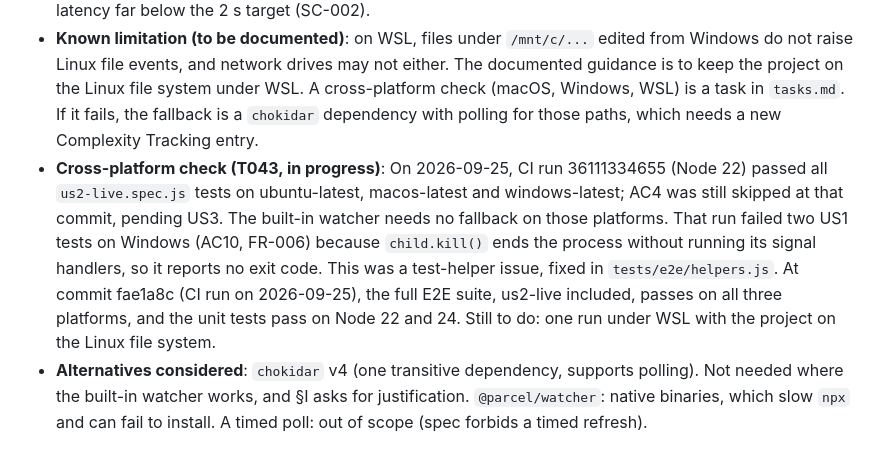
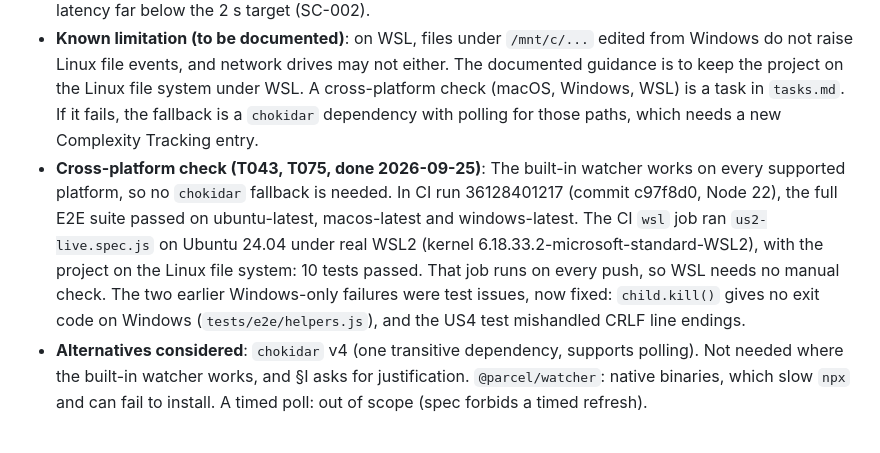
Before and after one commit to SerafAC/speckit-eye, a Markdown page: specs/001-speckit-eye-dashboard/research.md, the part around the change. Drawn GitHub-style.

```diff
--- a/specs/001-speckit-eye-dashboard/research.md
+++ b/specs/001-speckit-eye-dashboard/research.md
@@ -17,7 +17,7 @@ Each entry resolves one open technical question from the spec's Assumptions ("De
 - **Decision**: Node's built-in `fs.watch(dir, { recursive: true })` on `specs/`, `.specify/memory/`, `.specify/assessments/`. The single-file inputs to the active item (`.specify/feature.json`, and `HEAD` in the gitdir) are watched through their parent folders without recursion, filtered by file name, because git and many editors replace files by rename and a watch on the file itself (inotify follows the inode) goes silent after the first replace. The project root and `.specify/` are also watched without recursion so that roots created after startup (`specs/`, `.specify/assessments/`, …) are added on the next event. Any relevant event triggers a **debounced full rescan** (100 ms quiet period, 500 ms maximum wait during bursts). No watcher dependency.
 - **Rationale**: A spike on Linux with Node 24 (2026-09-24) showed events for file writes, new folders created after the watch started, and save-by-rename (temp file + rename), all within ~2 ms. A full rescan, instead of applying individual events, makes rename-saves, deletes, and bursts correct by construction (FR-029) and costs a few milliseconds even at the 50-feature / 2,000-task size. Debouncing keeps latency far below the 2 s target (SC-002).
 - **Known limitation (to be documented)**: on WSL, files under `/mnt/c/...` edited from Windows do not raise Linux file events, and network drives may not either. The documented guidance is to keep the project on the Linux file system under WSL. A cross-platform check (macOS, Windows, WSL) is a task in `tasks.md`. If it fails, the fallback is a `chokidar` dependency with polling for those paths, which needs a new Complexity Tracking entry.
-- **Cross-platform check (T043, in progress)**: On 2026-09-25, CI run 36111334655 (Node 22) passed all `us2-live.spec.js` tests on ubuntu-latest, macos-latest and windows-latest; AC4 was still skipped at that commit, pending US3. The built-in watcher needs no fallback on those platforms. That run failed two US1 tests on Windows (AC10, FR-006) because `child.kill()` ends the process without running its signal handlers, so it reports no exit code. This was a test-helper issue, fixed in `tests/e2e/helpers.js`. At commit fae1a8c (CI run on 2026-09-25), the full E2E suite, us2-live included, passes on all three platforms, and the unit tests pass on Node 22 and 24. Still to do: one run under WSL with the project on the Linux file system.
+- **Cross-platform check (T043, T075, done 2026-09-25)**: The built-in watcher works on every supported platform, so no `chokidar` fallback is needed. In CI run 36128401217 (commit c97f8d0, Node 22), the full E2E suite passed on ubuntu-latest, macos-latest and windows-latest. The CI `wsl` job ran `us2-live.spec.js` on Ubuntu 24.04 under real WSL2 (kernel 6.18.33.2-microsoft-standard-WSL2), with the project on the Linux file system: 10 tests passed. That job runs on every push, so WSL needs no manual check. The two earlier Windows-only failures were test issues, now fixed: `child.kill()` gives no exit code on Windows (`tests/e2e/helpers.js`), and the US4 test mishandled CRLF line endings.
 - **Alternatives considered**: `chokidar` v4 (one transitive dependency, supports polling). Not needed where the built-in watcher works, and §I asks for justification. `@parcel/watcher`: native binaries, which slow `npx` and can fail to install. A timed poll: out of scope (spec forbids a timed refresh).
 
 ## R3. Markdown rendering
```
Also changed, not shown: specs/001-speckit-eye-dashboard/tasks.md (+2 -2 lines).
